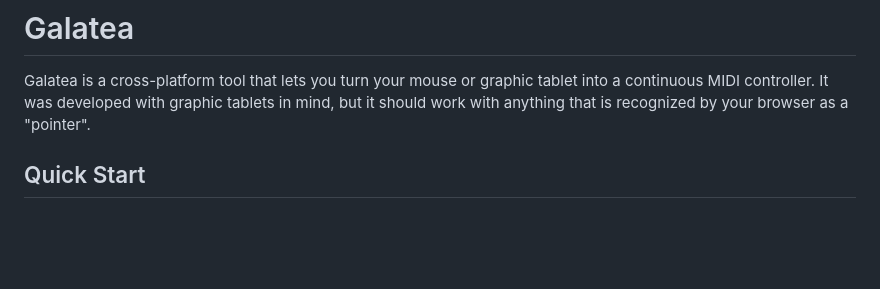
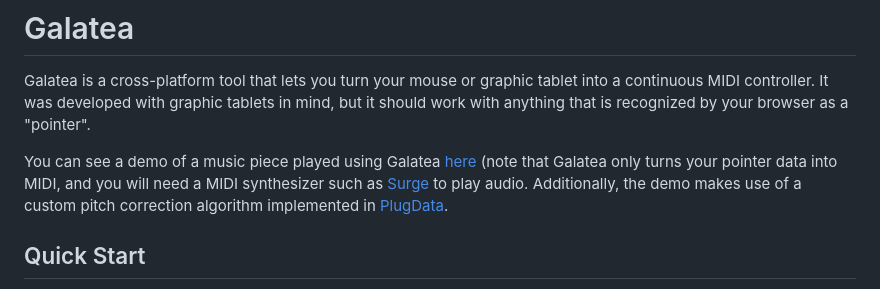
Before and after one commit to glocq/galatea, a Markdown page: README.markdown, the part around the change. Rendered like a GitHub page; blank space fills up the shorter version.

Commit message:
Added link to demo in README

```diff
--- a/README.markdown
+++ b/README.markdown
@@ -1,6 +1,8 @@
 # Galatea
 
 Galatea is a cross-platform tool that lets you turn your mouse or graphic tablet into a continuous MIDI controller. It was developed with graphic tablets in mind, but it should work with anything that is recognized by your browser as a "pointer".
+
+You can see a demo of a music piece played using Galatea [here](https://www.youtube.com/watch?v=aAOH1WcN19U) (note that Galatea only turns your pointer data into MIDI, and you will need a MIDI synthesizer such as [Surge](https://surge-synthesizer.github.io/) to play audio. Additionally, the demo makes use of a custom pitch correction algorithm implemented in [PlugData](https://plugdata.org/).
 
 ## Quick Start
 
```
